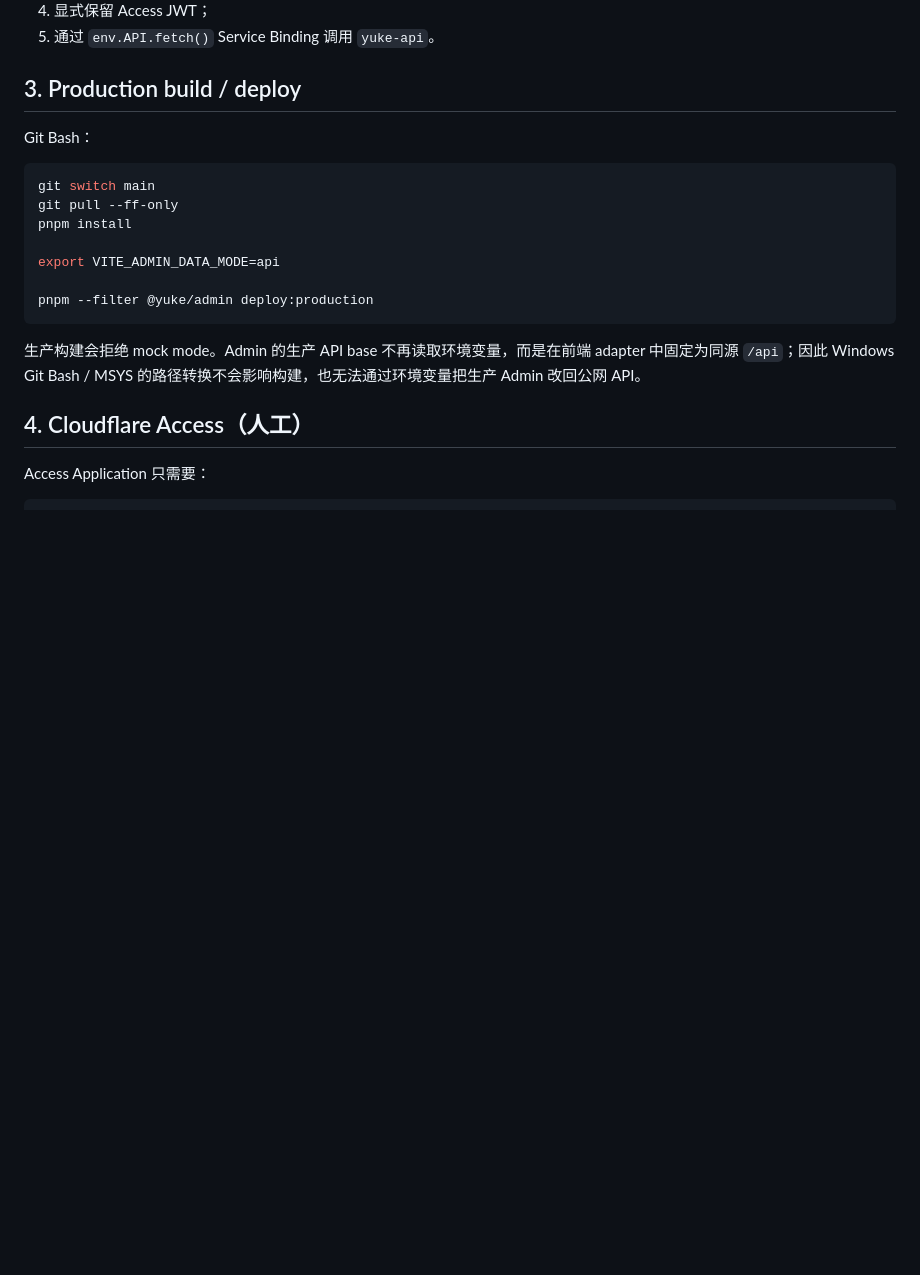
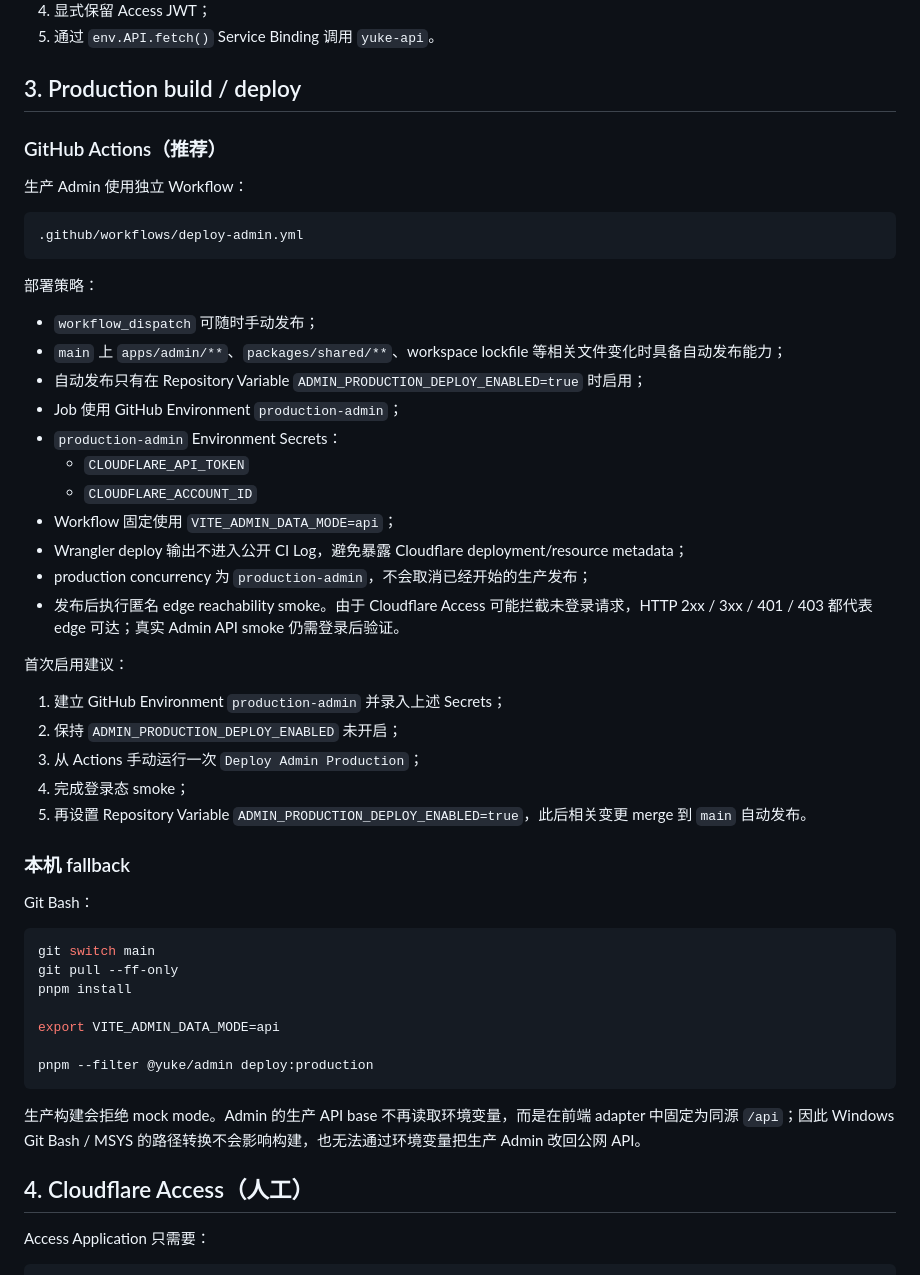
Before and after one commit to huangshirui/yuke, a Markdown page: docs/deployment-admin.md, the part around the change. Rendered like a GitHub page; blank space fills up the shorter version.

Commit message:
docs(deploy): document Admin GitHub Actions release

````diff
--- a/docs/deployment-admin.md
+++ b/docs/deployment-admin.md
@@ -76,6 +76,38 @@ Gateway 只接受 `/api/v1/admin` 与其子路径：
 5. 通过 `env.API.fetch()` Service Binding 调用 `yuke-api`。
 
 ## 3. Production build / deploy
+
+### GitHub Actions（推荐）
+
+生产 Admin 使用独立 Workflow：
+
+```text
+.github/workflows/deploy-admin.yml
+```
+
+部署策略：
+
+- `workflow_dispatch` 可随时手动发布；
+- `main` 上 `apps/admin/**`、`packages/shared/**`、workspace lockfile 等相关文件变化时具备自动发布能力；
+- 自动发布只有在 Repository Variable `ADMIN_PRODUCTION_DEPLOY_ENABLED=true` 时启用；
+- Job 使用 GitHub Environment `production-admin`；
+- `production-admin` Environment Secrets：
+  - `CLOUDFLARE_API_TOKEN`
+  - `CLOUDFLARE_ACCOUNT_ID`
+- Workflow 固定使用 `VITE_ADMIN_DATA_MODE=api`；
+- Wrangler deploy 输出不进入公开 CI Log，避免暴露 Cloudflare deployment/resource metadata；
+- production concurrency 为 `production-admin`，不会取消已经开始的生产发布；
+- 发布后执行匿名 edge reachability smoke。由于 Cloudflare Access 可能拦截未登录请求，HTTP 2xx / 3xx / 401 / 403 都代表 edge 可达；真实 Admin API smoke 仍需登录后验证。
+
+首次启用建议：
+
+1. 建立 GitHub Environment `production-admin` 并录入上述 Secrets；
+2. 保持 `ADMIN_PRODUCTION_DEPLOY_ENABLED` 未开启；
+3. 从 Actions 手动运行一次 `Deploy Admin Production`；
+4. 完成登录态 smoke；
+5. 再设置 Repository Variable `ADMIN_PRODUCTION_DEPLOY_ENABLED=true`，此后相关变更 merge 到 `main` 自动发布。
+
+### 本机 fallback
 
 Git Bash：
 
````
